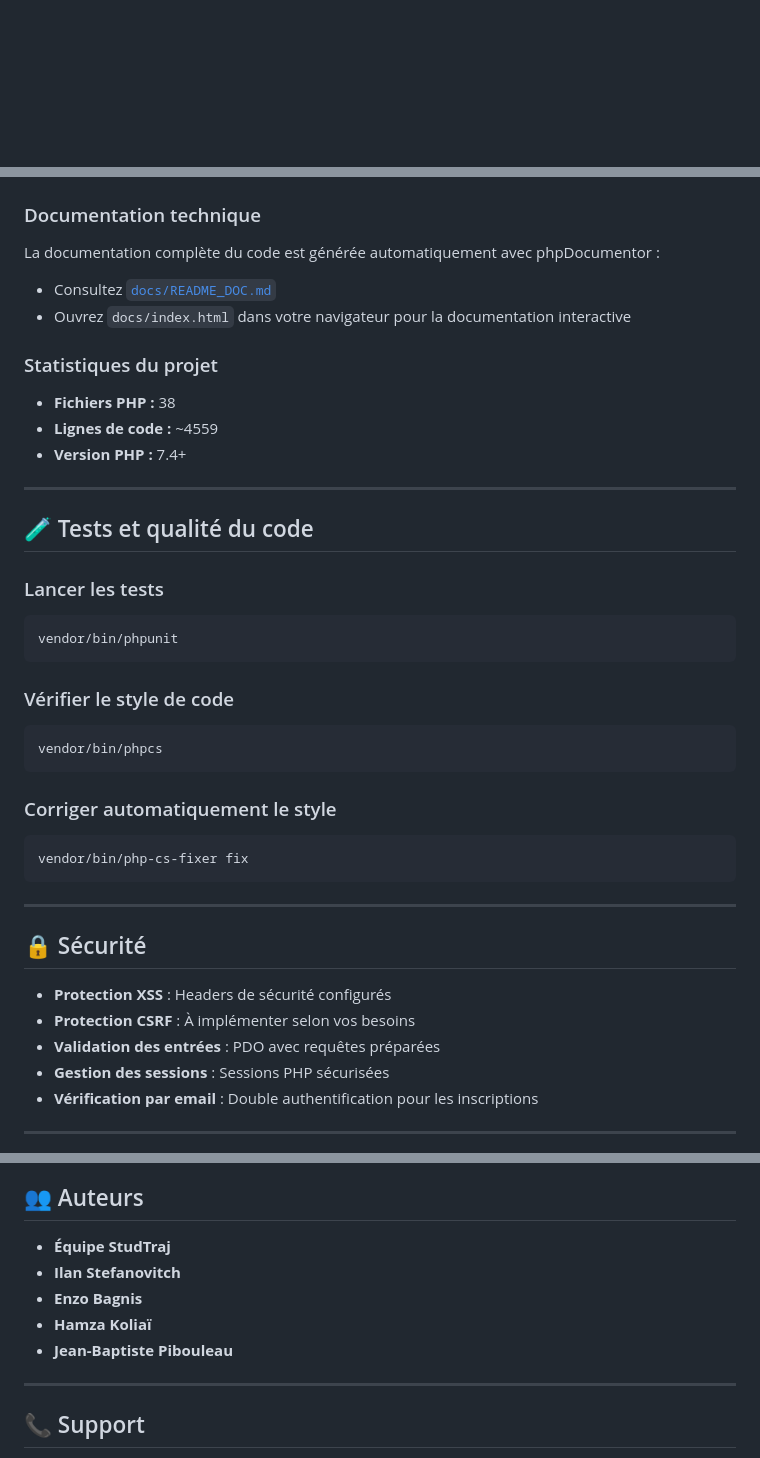
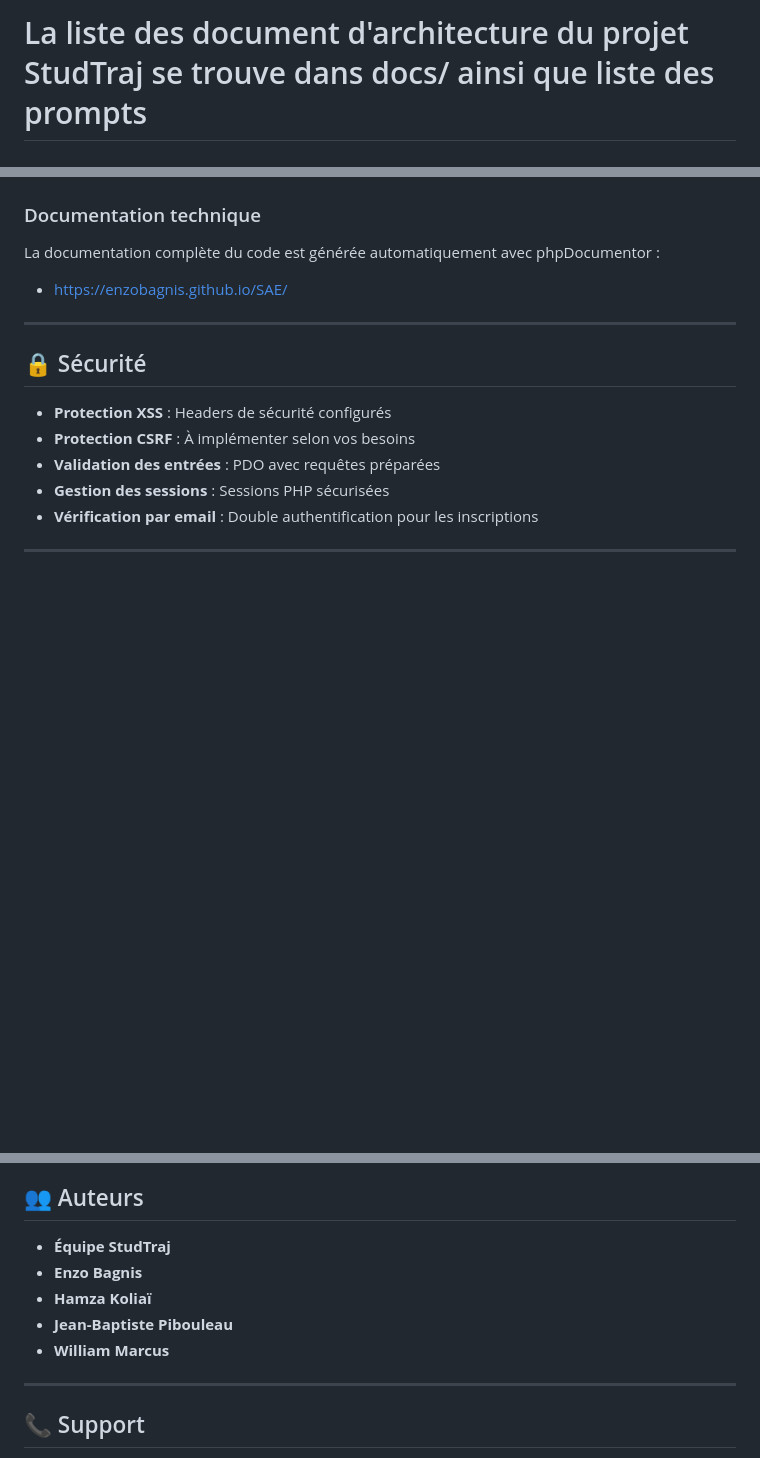
Before and after one commit to EnzoBagnis/SAE, a Markdown page: README.md, 3 parts joined by grey strips. Rendered like a GitHub page; blank space fills up the shorter version.

Commit message:
docs: update README with project architecture documents and remove outdated test instructions

````diff
--- a/README.md
+++ b/README.md
@@ -1,3 +1,5 @@
+# La liste des document d'architecture du projet StudTraj se trouve dans docs/ ainsi que liste des prompts
+
 # 📊 StudTraj - Student Trajectory Analysis Platform
 
 **StudTraj** est une plateforme web d'analyse des trajectoires d'apprentissage des étudiants en programmation. Elle permet aux enseignants de suivre et d'analyser les tentatives de résolution d'exercices de leurs étudiants grâce à des visualisations avancées et des analyses vectorielles.
@@ -181,32 +183,8 @@ Content-Type: application/json
 
 ### Documentation technique
 La documentation complète du code est générée automatiquement avec phpDocumentor :
-- Consultez [`docs/README_DOC.md`](docs/README_DOC.md)
-- Ouvrez `docs/index.html` dans votre navigateur pour la documentation interactive
+- https://enzobagnis.github.io/SAE/
 
-### Statistiques du projet
-- **Fichiers PHP :** 38
-- **Lignes de code :** ~4559
-- **Version PHP :** 7.4+
-
----
-
-## 🧪 Tests et qualité du code
-
-### Lancer les tests
-```bash
-vendor/bin/phpunit
-```
-
-### Vérifier le style de code
-```bash
-vendor/bin/phpcs
-```
-
-### Corriger automatiquement le style
-```bash
-vendor/bin/php-cs-fixer fix
-```
 
 ---
 
@@ -241,10 +219,10 @@ Ce projet est développé dans le cadre d'une SAE (Situation d'Apprentissage et
 ## 👥 Auteurs
 
 - **Équipe StudTraj**
-- **Ilan Stefanovitch**
 - **Enzo Bagnis**
 - **Hamza Koliaï**
 - **Jean-Baptiste Pibouleau**
+- **William Marcus**
 
 ---
 
````
